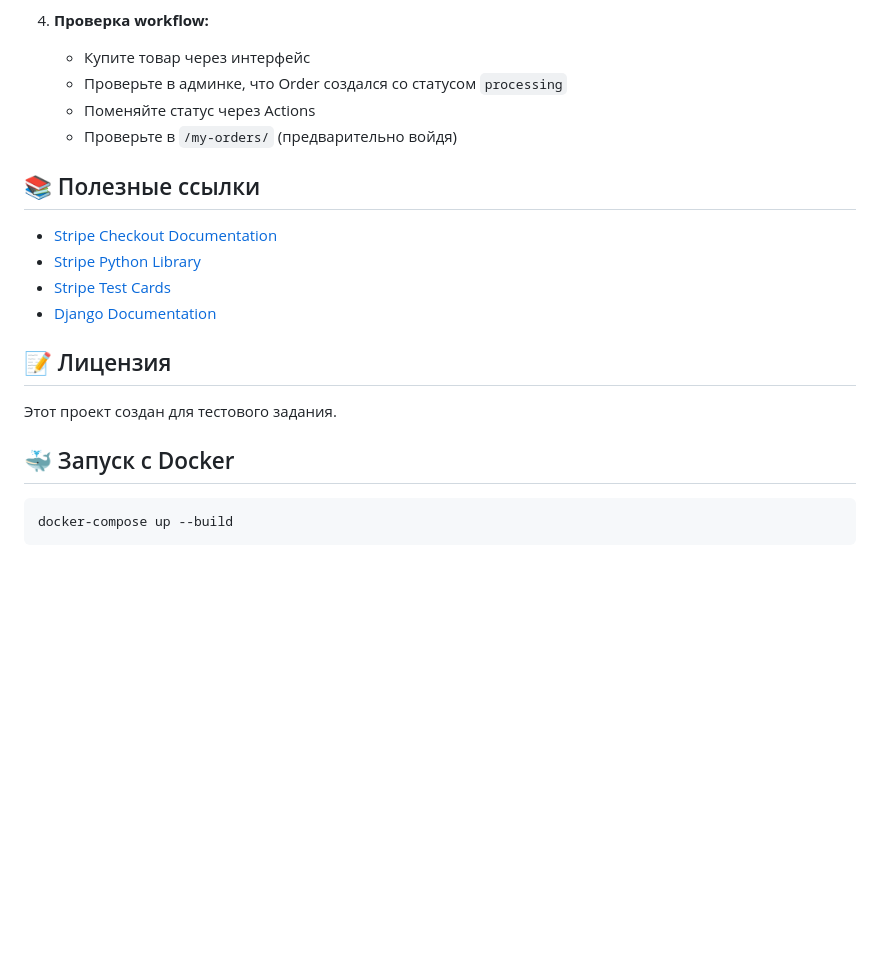
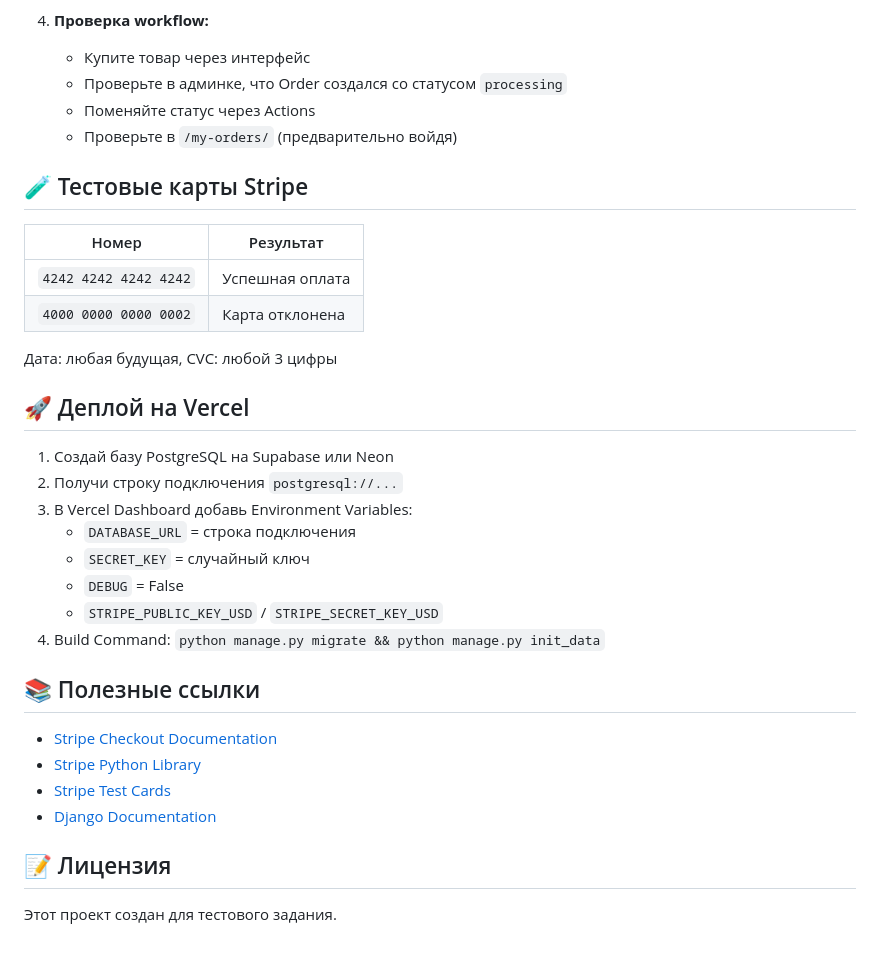
Before and after one commit to shorakhmatov/TestPyStripe, a Markdown page: README.md, the part around the change. Drawn GitHub-style; blank space fills up the shorter version.

Commit message:
update readme with stripe test cards and vercel deploy info

````diff
--- a/README.md
+++ b/README.md
@@ -339,6 +339,26 @@ docker-compose exec web python manage.py init_data
    - Поменяйте статус через Actions
    - Проверьте в `/my-orders/` (предварительно войдя)
 
+## 🧪 Тестовые карты Stripe
+
+| Номер | Результат |
+|-------|-----------|
+| `4242 4242 4242 4242` | Успешная оплата |
+| `4000 0000 0000 0002` | Карта отклонена |
+
+Дата: любая будущая, CVC: любой 3 цифры
+
+## 🚀 Деплой на Vercel
+
+1. Создай базу PostgreSQL на Supabase или Neon
+2. Получи строку подключения `postgresql://...`
+3. В Vercel Dashboard добавь Environment Variables:
+   - `DATABASE_URL` = строка подключения
+   - `SECRET_KEY` = случайный ключ
+   - `DEBUG` = False
+   - `STRIPE_PUBLIC_KEY_USD` / `STRIPE_SECRET_KEY_USD`
+4. Build Command: `python manage.py migrate && python manage.py init_data`
+
 ## 📚 Полезные ссылки
 
 - [Stripe Checkout Documentation](https://stripe.com/docs/checkout)
@@ -349,9 +369,3 @@ docker-compose exec web python manage.py init_data
 ## 📝 Лицензия
 
 Этот проект создан для тестового задания.
-
-## 🐳 Запуск с Docker
-
-```bash
-docker-compose up --build
-```
````
